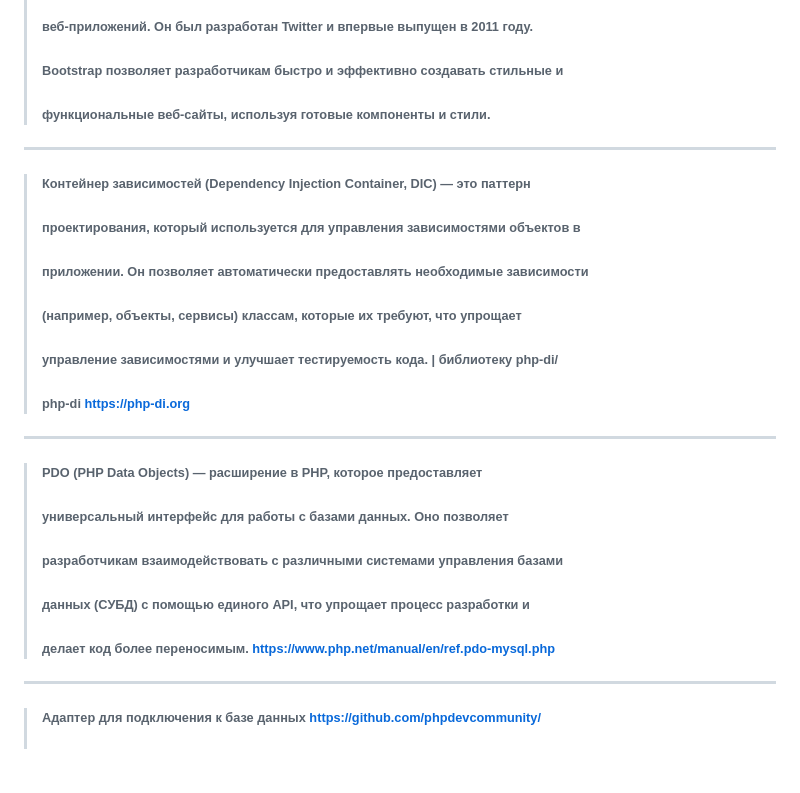
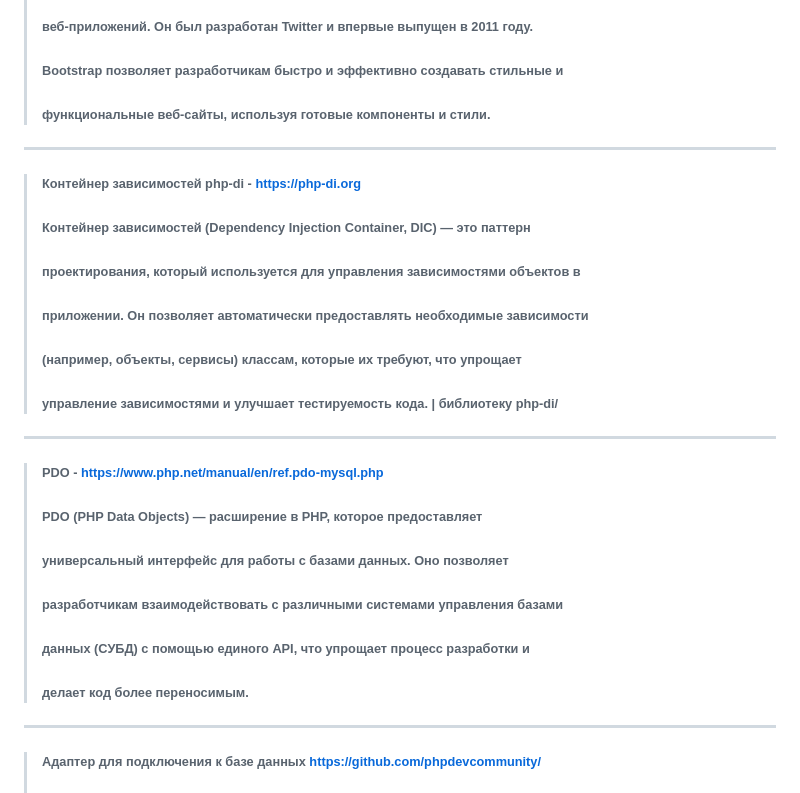
Before and after one commit to s-code-dev/blog-on-php, a Markdown page: README.md, the part around the change. GitHub-like rendering; blank space fills up the shorter version.

Commit message:
php-di-fix-10

```diff
--- a/README.md
+++ b/README.md
@@ -22,18 +22,19 @@ ___
 > ###### Bootstrap позволяет разработчикам быстро и эффективно создавать стильные и
 > ###### функциональные веб-сайты, используя готовые компоненты и стили.
 ___
+> ###### Контейнер зависимостей php-di -  https://php-di.org
 > ###### Контейнер зависимостей (Dependency Injection Container, DIC) — это паттерн
 > ###### проектирования, который используется для управления зависимостями объектов в
 > ###### приложении. Он позволяет автоматически предоставлять необходимые зависимости
 > ###### (например, объекты, сервисы) классам, которые их требуют, что упрощает
 > ###### управление зависимостями и улучшает тестируемость кода. | библиотеку php-di/
-> ###### php-di https://php-di.org
 ___
+> ###### PDO - https://www.php.net/manual/en/ref.pdo-mysql.php
 > ###### PDO (PHP Data Objects) — расширение в PHP, которое предоставляет
 > ###### универсальный интерфейс для работы с базами данных. Оно позволяет
 > ###### разработчикам взаимодействовать с различными системами управления базами
 > ###### данных (СУБД) с помощью единого API, что упрощает процесс разработки и
-> ###### делает код более переносимым. https://www.php.net/manual/en/ref.pdo-mysql.php
+> ###### делает код более переносимым.
 ___
 > ###### Адаптер для подключения к базе данных  https://github.com/phpdevcommunity/
 > ###### Адаптер для подключения к базе данных — это программный компонент, который
```
